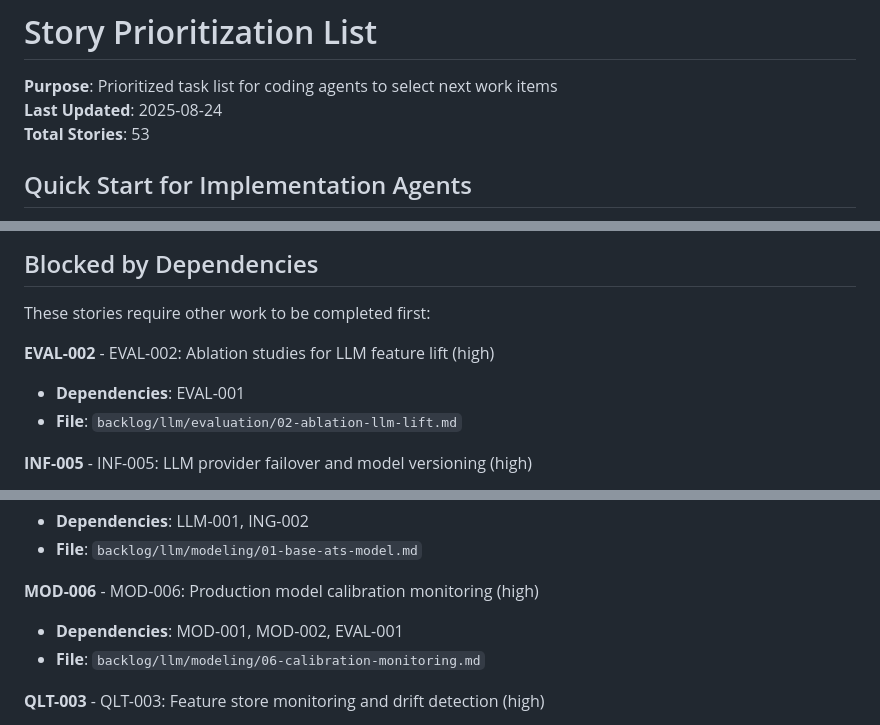
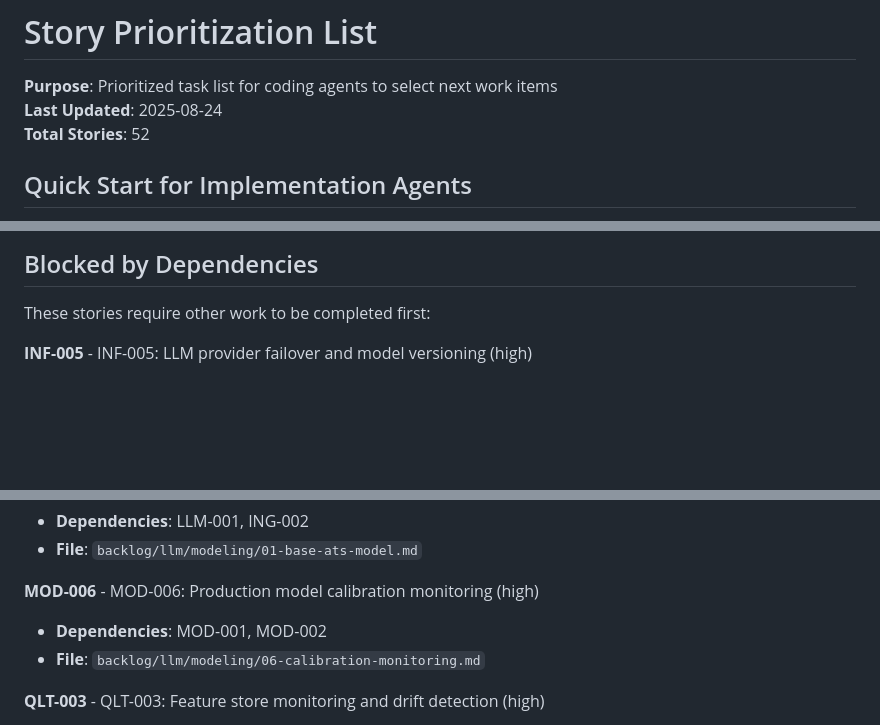
Before and after one commit to dilligafog/ai-sports-analytics-planning, a Markdown page: backlog/PRIORITIZATION.md, 3 parts joined by grey strips. Rendered like a GitHub page; blank space fills up the shorter version.

```diff
--- a/backlog/PRIORITIZATION.md
+++ b/backlog/PRIORITIZATION.md
@@ -2,7 +2,7 @@
 
 **Purpose**: Prioritized task list for coding agents to select next work items
 **Last Updated**: 2025-08-24
-**Total Stories**: 53
+**Total Stories**: 52
 
 ## Quick Start for Implementation Agents
 
@@ -239,10 +239,6 @@ Stories are prioritized by:
 
 These stories require other work to be completed first:
 
-**EVAL-002** - EVAL-002: Ablation studies for LLM feature lift (high)
-- **Dependencies**: EVAL-001
-- **File**: `backlog/llm/evaluation/02-ablation-llm-lift.md`
-
 **INF-005** - INF-005: LLM provider failover and model versioning (high)
 - **Dependencies**: LLM-001
 - **File**: `backlog/llm/infra/05-llm-provider-failover.md`
@@ -268,7 +264,7 @@ These stories require other work to be completed first:
 - **File**: `backlog/llm/modeling/01-base-ats-model.md`
 
 **MOD-006** - MOD-006: Production model calibration monitoring (high)
-- **Dependencies**: MOD-001, MOD-002, EVAL-001
+- **Dependencies**: MOD-001, MOD-002
 - **File**: `backlog/llm/modeling/06-calibration-monitoring.md`
 
 **QLT-003** - QLT-003: Feature store monitoring and drift detection (high)
```
Also changed, not shown: other parts of backlog/PRIORITIZATION.md (+15 -15 lines), accepted/EVAL-001-offline-eval-metrics.md (renamed from completed/EVAL-001-offline-eval-metrics.md, +24 -1 lines), 1 other file.
